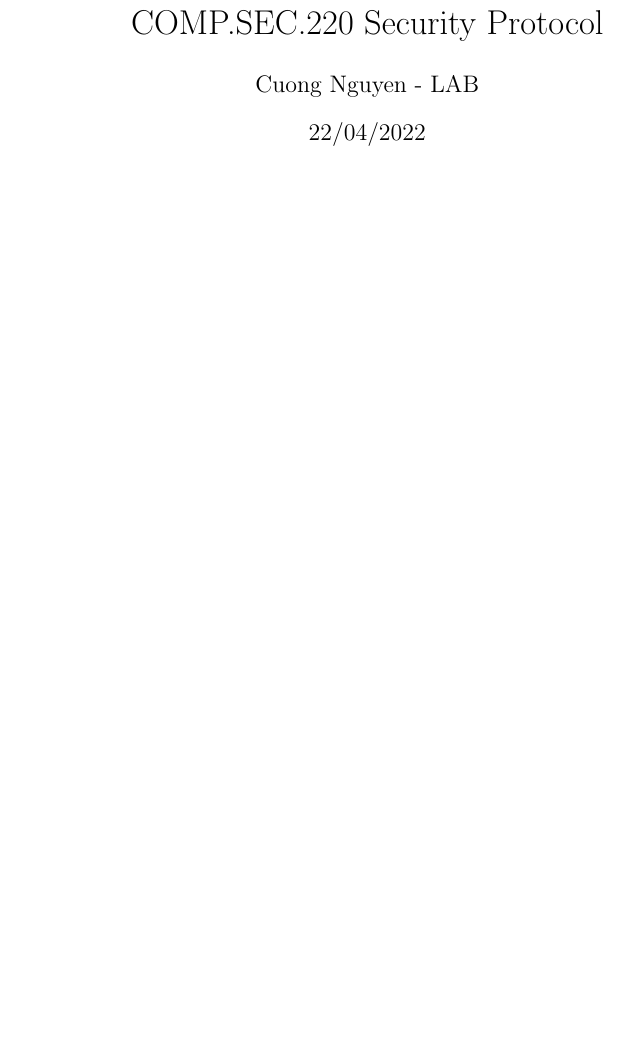
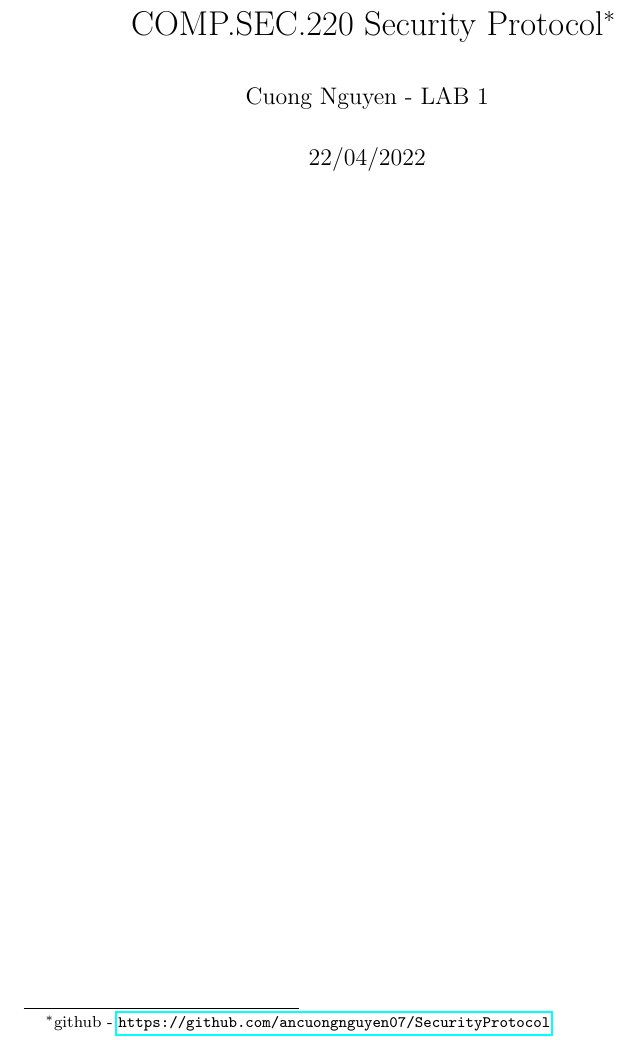
Before and after one commit to ancuongnguyen07/SecurityProtocol, a LaTeX document (template.tex): part of the page, cut so that both start at the same text, the shorter picture padded with empty space. Compiled offline with pdfLaTeX.

Commit message:
[repo] add packages in template

```diff
--- a/template.tex
+++ b/template.tex
@@ -1,7 +1,12 @@
 \documentclass{article}
+\usepackage{graphicx}
+\usepackage{amsmath}
+\usepackage[parfill]{parskip}
+\usepackage{hyperref}
+\graphicspath{ {./figures/} }
 
-\title{COMP.SEC.220 Security Protocol}
-\author{Cuong Nguyen - LAB}
+\title{COMP.SEC.220 Security Protocol\footnote{github - \url{https://github.com/ancuongnguyen07/SecurityProtocol}}}
+\author{Cuong Nguyen - LAB 1}
 \date{22/04/2022}
 
 \begin{document}
```
Also changed, not shown: 1 other file.
